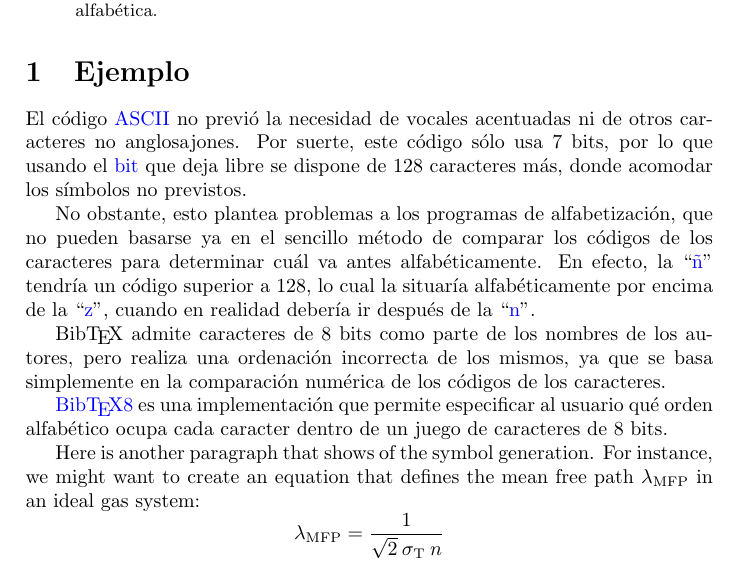
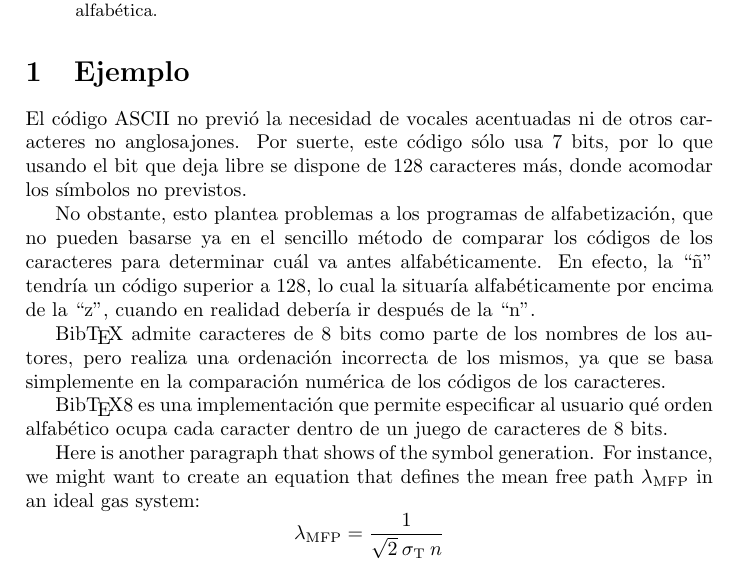
Before and after one commit to afrl-quantum/arbwave, a LaTeX paper (doc/common-tex-sty/gloss/sample.tex, which reads doc/common-tex-sty/gloss/gloss.sty): part of page 1 of 3, cut so that both start at the same text. Compiled offline with pdfLaTeX.

Commit message:
doc: gloss: Partially reverting last commit.
The last commit works really well when you use gloss all by itsself, but it
seems to still have a problem for large complex documents--some of the
symbols get printed out very strangely.  Haven't been able to duplicate
this issue with a small file yet.

```diff
--- a/doc/common-tex-sty/gloss/gloss.sty
+++ b/doc/common-tex-sty/gloss/gloss.sty
@@ -59,11 +59,8 @@
     \PackageInfo{gloss}{Writing gloss file \jobname#3.aux}%
     \immediate\write\csname glsf@#2\endcsname{\string\bibstyle{#5}}%
   \fi
-  \mkglso@nolink{#2}% define nolink bool for this gloss
-  \mkglso@nocite{#2}% define nocite bool for this gloss
-  \mkglso@refpage{#2}% define refpage bools for this gloss
   \@namedef{glst@#2}{\def\gls@title{#4}}%
-  \@namedef{glso@#2}##1{%
+  \@namedef{glso@#2}{%
       \edef\gls@base{\jobname#3}%
       \edef\gls@name{#2}%
       \edef\gls@opts{#1}% save a list of the options
@@ -73,7 +70,7 @@
         \@ifundefined{glso@\gls@b}%
            {\PackageError{gloss}{Unknown option}%
               {You have used an unknown option in \string\newgloss}}%
-           {\csname glso@\gls@b\endcsname{\gls@name}}}%
+           {\csname glso@\gls@b\endcsname}}%
   }
 %   set the first defined glossary to default unless requested for this one
 %   explicitly
@@ -83,7 +80,7 @@
       \def\defaultgloss{default}%
       {\ifx\glspp@default \defaultgloss%
        \else%
-          \global\def\glso@default##1{\csname glso@#2\endcsname}%
+          \global\def\glso@default{\csname glso@#2\endcsname }%
        \fi}%
     \endgroup%
   }{%
@@ -93,7 +90,7 @@
 \newcommand\makegloss{%
   \newgloss{default}{.gls}{\glossname}{glsplain}}
 
-\def\glso@default#1{\PackageError{gloss}{Missing default glossary}%
+\def\glso@default{\PackageError{gloss}{Missing default glossary}%
   {You missed either \string\makegloss \ or \string\newgloss}}
 
 % Two .aux related commands
@@ -147,29 +144,29 @@
   \@bsphack%
   \begingroup%
     \def\gls@a{\def\gls@a{,\penalty\@m\ }}%
-    \glso@default{}% use default glossary
-    \glso@word{i}% default 'word' option
+%   set default options for gloss command
+    \glso@default%
+    \glso@word%
 %   loop through each given option and execute
     \@for\gls@b:=#1\do{%
       \@ifundefined{glso@\gls@b}%
          {\PackageError{gloss}{Unknown option}%
             {You have used an unknown option in \string\gloss}}%
-        {\csname glso@\gls@b\endcsname{\gls@name}}%
-    }%
-    \@for\gls@b:=#2\do{%
-      \gls@a%%% 2001/08/29 Missing
+         {\csname glso@\gls@b\endcsname}}%
+    \@for\gls@b:=#2\do%
+      {\gls@a%%% 2001/08/29 Missing
        \edef\gls@b{\expandafter\@firstofone\gls@b\@empty}%
-      \if\getcondition{gls@cite@\gls@name}%%% 2001/12/20 a few lines rewritten
+       \ifgls@cite%%% 2001/12/20 a few lines rewritten
 %   2006/4/10 SEO:  Added support for norefpage option to ignore the refpage
 %                   setting with this instance of a \gloss item
          \@ifundefined{glspp@\gls@name::\gls@b}{%
-            \if\getcondition{gls@norefpage@\gls@name}%
+             \ifgls@norefpage%
              \else%
-               \glso@refpage{\gls@name}%
+                \gls@refpagetrue%
              \fi%
          }{}%
        \fi%
-      \if\getcondition{gls@refpage@\gls@name}%
+       \ifgls@refpage%
          \protected@write\@auxout{}%
            {\string\gls@page{\gls@name::\gls@b}{\noexpand\thepage}}%
          \global\@namedef{glspp@\gls@name::\gls@b}{}%
@@ -178,40 +175,37 @@
          \immediate\write\csname glsf@\gls@name\endcsname%
             {\string\citation{\gls@b}}%
        \fi%
-      \@ifundefined{gls@\gls@name::\gls@b}{%
-        \if\getcondition{gls@cite@\gls@name}%
+       \@ifundefined{gls@\gls@name::\gls@b}%
+         {\ifgls@cite%
 %   2008/9/7  SEO:  Until mathmode supports bfseries, we change bfseries to
-%                 the LaTeX 2.09 \bf command that can be used in both math
-%                 mode and in normal text without complaining.
+%                   the LaTeX 2.09 \bf command that can be used in both math
+%                   mode and in normal text without complaining.
             {\reset@font\bf[\gls@unlabel{#2}??]}%
           \fi%
           \G@refundefinedtrue%
           \PackageWarning{gloss}%
             {Term `\gls@b' on page \thepage\space%
-              not defined in glossary `\gls@name'}%
-      }% else
-      {%
-        \if\getcondition{gls@cite@\gls@name}{%
+                not defined in glossary `\gls@name'}}%
+         {\ifgls@cite%
 %   2008/9/7  SEO:  Added nolink option to avoid linking for special cases
 %                   (especially when in mathmode).
-          \if\getcondition{gls@nolink@\gls@name}{%
-             \expandafter\expandafter\expandafter%
-                \gls@printtext\csname gls@\gls@name::\gls@b\endcsname%
-          }\else{%
-            \edef\@pdfborder{\glosslinkborder}%
+          {\ifgls@nolink%
+              {\expandafter\expandafter\expandafter%
+                \gls@printtext\csname gls@\gls@name::\gls@b\endcsname}%
+           \else%
+              {\edef\@pdfborder{\glosslinkborder}%
                \edef\@linkcolor{\glosslinkcolor}%
                \edef\@linkbordercolor{\glosslinkbordercolor}%
                \gls@hyperlink{\gls@name::\gls@b}{%
-              \expandafter\expandafter\expandafter%
-                \gls@printtext\csname gls@\gls@name::\gls@b\endcsname%
+                 \expandafter\expandafter\expandafter
+                   \gls@printtext\csname gls@\gls@name::\gls@b\endcsname}%
               }%
-          }\fi%
-        }\fi%
+           \fi%
           }%
-    }%
+          \fi}}%
   \expandafter%
   \endgroup%2002/07/25 wrong tempswa replaced by gls@cite
-  \if\getcondition{gls@cite@\gls@name}\else\expandafter\@esphack\fi}%
+  \ifgls@cite\else\expandafter\@esphack\fi}%
 
 \def\gls@unlabel#1{%
   \expandafter\expandafter\expandafter
@@ -231,58 +225,35 @@
 \def\glosslinkcolor{\@linkcolor}%
 \def\glosslinkbordercolor{\@linkbordercolor}
 
-% Macro to help testing if-conditions correctly
-\newcommand*{\getcondition}[1]{%
-  T\expandafter%
-  \ifx\csname if#1\endcsname\iftrue%
-    \expandafter T%
-  \else%
-    \expandafter F%
-  \fi%
-}
+% Options:
 
-% Options:
-%   Each option takes the name of the glossary as an argument.
-
-%  "nothing"
 %   2006/4/10 SEO:  Simple do-nothing default dummy option to help make
 %   implementations of \newgloss and \gloss simpler.
-\newcommand\glso@nothing[1]{} % option command
+\def\glso@nothing{}
 
-%  "nocite"
-\newcommand\mkglso@nocite[1]{
-  \expandafter\newif\csname ifgls@cite@#1\endcsname % define "if"
-  \csname gls@cite@#1true\endcsname % set to true
-}
-\newcommand\glso@cite[1]{\csname gls@cite@#1true\endcsname}% option command
-\newcommand\glso@nocite[1]{% option command
-  \csname gls@cite@#1false\endcsname
+\newif\ifgls@cite
+\gls@citetrue
+\def\glso@nocite{%
+  \gls@citefalse
   \let\gls@a\@empty}
 
-%  "refpage", "norefpage"
-\newcommand\mkglso@refpage[1]{
-  \expandafter\newif\csname ifgls@refpage@#1\endcsname % false by default
+\newif\ifgls@refpage % false by default
+\def\glso@refpage{\gls@refpagetrue}
 %   2006/4/10 SEO:  Added support for norefpage option to ignore the refpage
 %                   setting with this instance of a \gloss item
-  \expandafter\newif\csname ifgls@norefpage@#1\endcsname % false by default
-}
-% two option commands:
-\newcommand\glso@refpage[1]{\csname gls@refpage@#1true\endcsname}
-\newcommand\glso@norefpage[1]{\csname gls@norefpage@#1true\endcsname}
+\newif\ifgls@norefpage % false by default
+\def\glso@norefpage{\gls@norefpagetrue}
 
 
-%  "nolink"
 %   2008/9/7  SEO:  Added nolink (for when hyperref used) to be used by
 %                   newgloss command.
-\newcommand\mkglso@nolink[1]{
-  \expandafter\newif\csname ifgls@nolink@#1\endcsname % false by default
-}
-\newcommand\glso@nolink[1]{%
-  \csname gls@nolink@#1true\endcsname%
-}%
+\newif\ifgls@nolink % false by default
+\def\glso@nolink{\gls@nolinktrue}
+
+
 \newcommand\setglosstext[2]{%
   \@namedef{gls@prtext@#1}##1##2##3{{\def\gls@short{##3}#2}}%
-  \@namedef{glso@#1}##1{%
+  \@namedef{glso@#1}{%
     \def\gls@printtext{\csname gls@prtext@#1\endcsname}}}
 
 \setglosstext{short}{\ifglossshort*{#3}{}}
@@ -328,7 +299,7 @@
 
 \newcommand\printgloss[2][default]{%
   \if@filesw
-    \csname glso@#1\endcsname{}
+    \csname glso@#1\endcsname
     \immediate\write\csname glsf@\gls@name\endcsname
        {\string\bibdata{#2}}%
   \fi
--- a/doc/common-tex-sty/gloss/sample.tex
+++ b/doc/common-tex-sty/gloss/sample.tex
@@ -17,20 +17,20 @@
 
 % Try that, if you want:
 %
-\usepackage[colorlinks]{hyperref}
-\renewcommand{\glosslinkborder}{0 0 0}
-\renewcommand{\glosslinkcolor}{blue}
+% \usepackage[colorlinks,dvips]{hyperref}
+% \renewcommand{\glosslinkborder}{0 0 0}
+% \renewcommand{\glosslinkcolor}{blue}
 
 \makegloss
-\newgloss{symb}{.sym}{List of Symbols}{glsplain}
-%\newgloss{symb}{.sym}{List of Symbols}{glslookup}
+\newgloss[nolink]{symb}{.sym}{List of Symbols}{glsplain}
+%\newgloss[nolink]{symb}{.sym}{List of Symbols}{glslookup}
 %       glslookup style is useful for just using this package as a bibtex
 %       database lookup tool for words/symbols to insert consistenly into a
 %       document.
 
 % I typically define the macro \symb to make it easier/shorter to use while
 % another glossary is defined.
-\newcommand{\symb}[2][symb,nolink]{\gloss[#1]{#2}}
+\newcommand{\symb}[2][symb]{\gloss[#1]{#2}}
 
 
 
```
Also changed, not shown: doc/common-tex-sty/gloss/gloss.tex (+2 -2 lines). Lines whose indentation alone changed are shown as unchanged.
